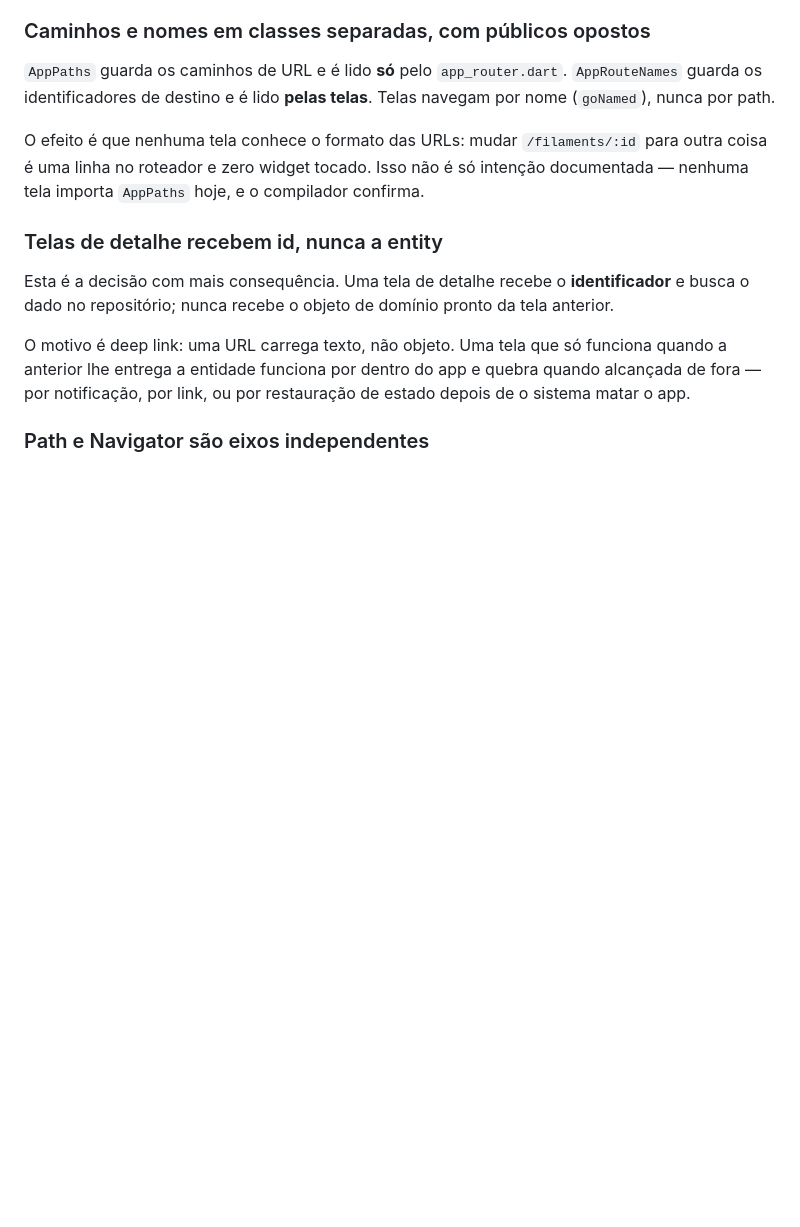
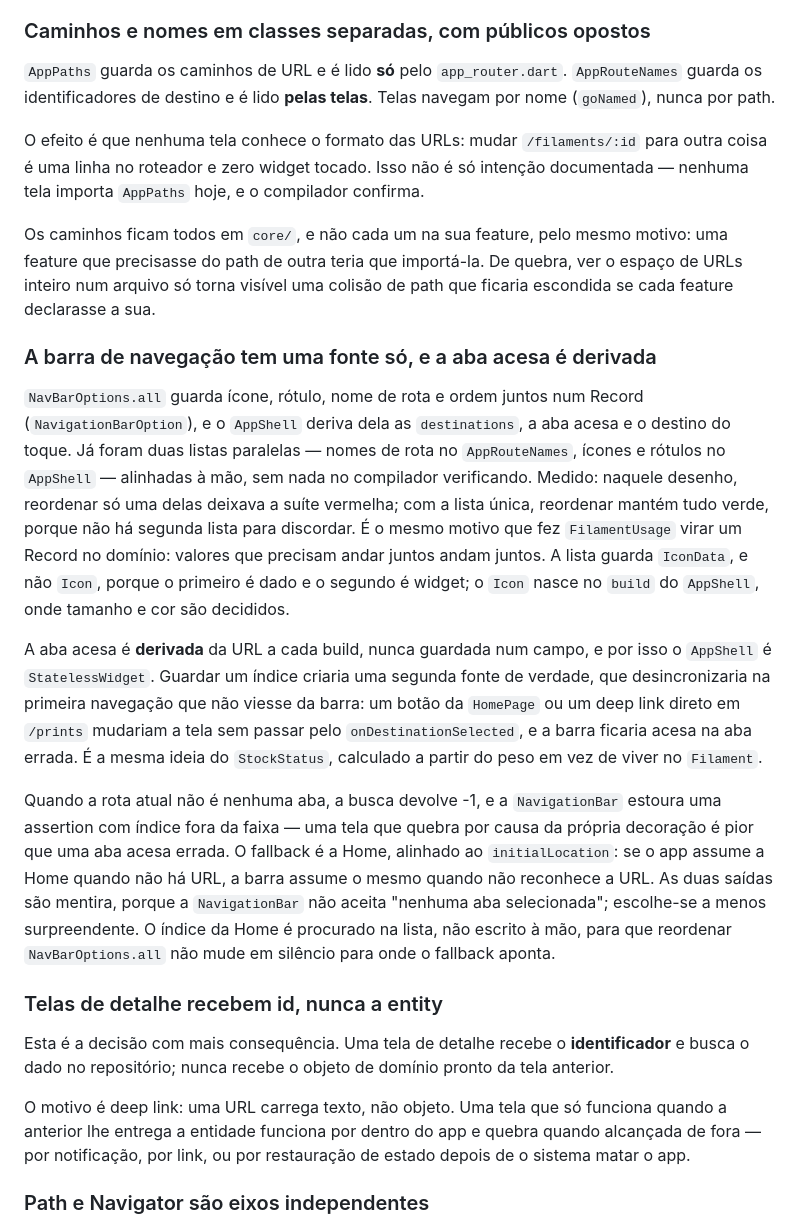
Before and after one commit to felipepcmourao/filament_os, a Markdown page: docs/adr/0006-navegacao.md, the part around the change. GitHub-like rendering; blank space fills up the shorter version.

Commit message:
docs(adr): record single-source nav bar and derived selected tab

```diff
--- a/docs/adr/0006-navegacao.md
+++ b/docs/adr/0006-navegacao.md
@@ -20,6 +20,15 @@ Registrado por honestidade: o `go_router` veio dado pelo roadmap do projeto e j
 `AppPaths` guarda os caminhos de URL e é lido **só** pelo `app_router.dart`. `AppRouteNames` guarda os identificadores de destino e é lido **pelas telas**. Telas navegam por nome (`goNamed`), nunca por path.
 
 O efeito é que nenhuma tela conhece o formato das URLs: mudar `/filaments/:id` para outra coisa é uma linha no roteador e zero widget tocado. Isso não é só intenção documentada — nenhuma tela importa `AppPaths` hoje, e o compilador confirma.
+
+Os caminhos ficam todos em `core/`, e não cada um na sua feature, pelo mesmo motivo: uma feature que precisasse do path de outra teria que importá-la. De quebra, ver o espaço de URLs inteiro num arquivo só torna visível uma colisão de path que ficaria escondida se cada feature declarasse a sua.
+
+### A barra de navegação tem uma fonte só, e a aba acesa é derivada
+`NavBarOptions.all` guarda ícone, rótulo, nome de rota e ordem juntos num Record (`NavigationBarOption`), e o `AppShell` deriva dela as `destinations`, a aba acesa e o destino do toque. Já foram duas listas paralelas — nomes de rota no `AppRouteNames`, ícones e rótulos no `AppShell` — alinhadas à mão, sem nada no compilador verificando. Medido: naquele desenho, reordenar só uma delas deixava a suíte vermelha; com a lista única, reordenar mantém tudo verde, porque não há segunda lista para discordar. É o mesmo motivo que fez `FilamentUsage` virar um Record no domínio: valores que precisam andar juntos andam juntos. A lista guarda `IconData`, e não `Icon`, porque o primeiro é dado e o segundo é widget; o `Icon` nasce no `build` do `AppShell`, onde tamanho e cor são decididos.
+
+A aba acesa é **derivada** da URL a cada build, nunca guardada num campo, e por isso o `AppShell` é `StatelessWidget`. Guardar um índice criaria uma segunda fonte de verdade, que desincronizaria na primeira navegação que não viesse da barra: um botão da `HomePage` ou um deep link direto em `/prints` mudariam a tela sem passar pelo `onDestinationSelected`, e a barra ficaria acesa na aba errada. É a mesma ideia do `StockStatus`, calculado a partir do peso em vez de viver no `Filament`.
+
+Quando a rota atual não é nenhuma aba, a busca devolve -1, e a `NavigationBar` estoura uma assertion com índice fora da faixa — uma tela que quebra por causa da própria decoração é pior que uma aba acesa errada. O fallback é a Home, alinhado ao `initialLocation`: se o app assume a Home quando não há URL, a barra assume o mesmo quando não reconhece a URL. As duas saídas são mentira, porque a `NavigationBar` não aceita "nenhuma aba selecionada"; escolhe-se a menos surpreendente. O índice da Home é procurado na lista, não escrito à mão, para que reordenar `NavBarOptions.all` não mude em silêncio para onde o fallback aponta.
 
 ### Telas de detalhe recebem id, nunca a entity
 Esta é a decisão com mais consequência. Uma tela de detalhe recebe o **identificador** e busca o dado no repositório; nunca recebe o objeto de domínio pronto da tela anterior.
```
